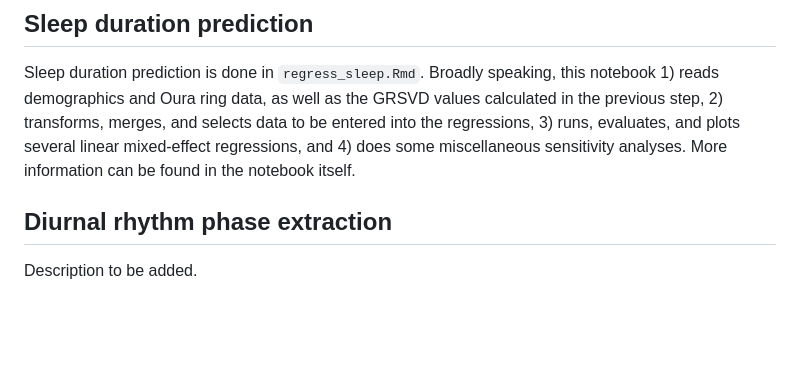
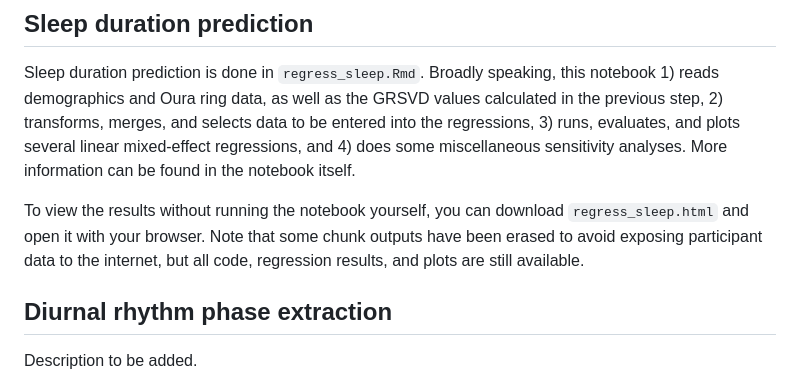
Before and after one commit to Valkje/graph-svd, a Markdown page: README.md, the part around the change. Drawn GitHub-style; blank space fills up the shorter version.

```diff
--- a/README.md
+++ b/README.md
@@ -126,6 +126,8 @@ Although `get_typing_matrices` heavily relies on the assumption that we want to
 
 Sleep duration prediction is done in `regress_sleep.Rmd`. Broadly speaking, this notebook 1) reads demographics and Oura ring data, as well as the GRSVD values calculated in the previous step, 2) transforms, merges, and selects data to be entered into the regressions, 3) runs, evaluates, and plots several linear mixed-effect regressions, and 4) does some miscellaneous sensitivity analyses. More information can be found in the notebook itself.
 
+To view the results without running the notebook yourself, you can download `regress_sleep.html` and open it with your browser. Note that some chunk outputs have been erased to avoid exposing participant data to the internet, but all code, regression results, and plots are still available.
+
 ## Diurnal rhythm phase extraction
 
 Description to be added.
```
